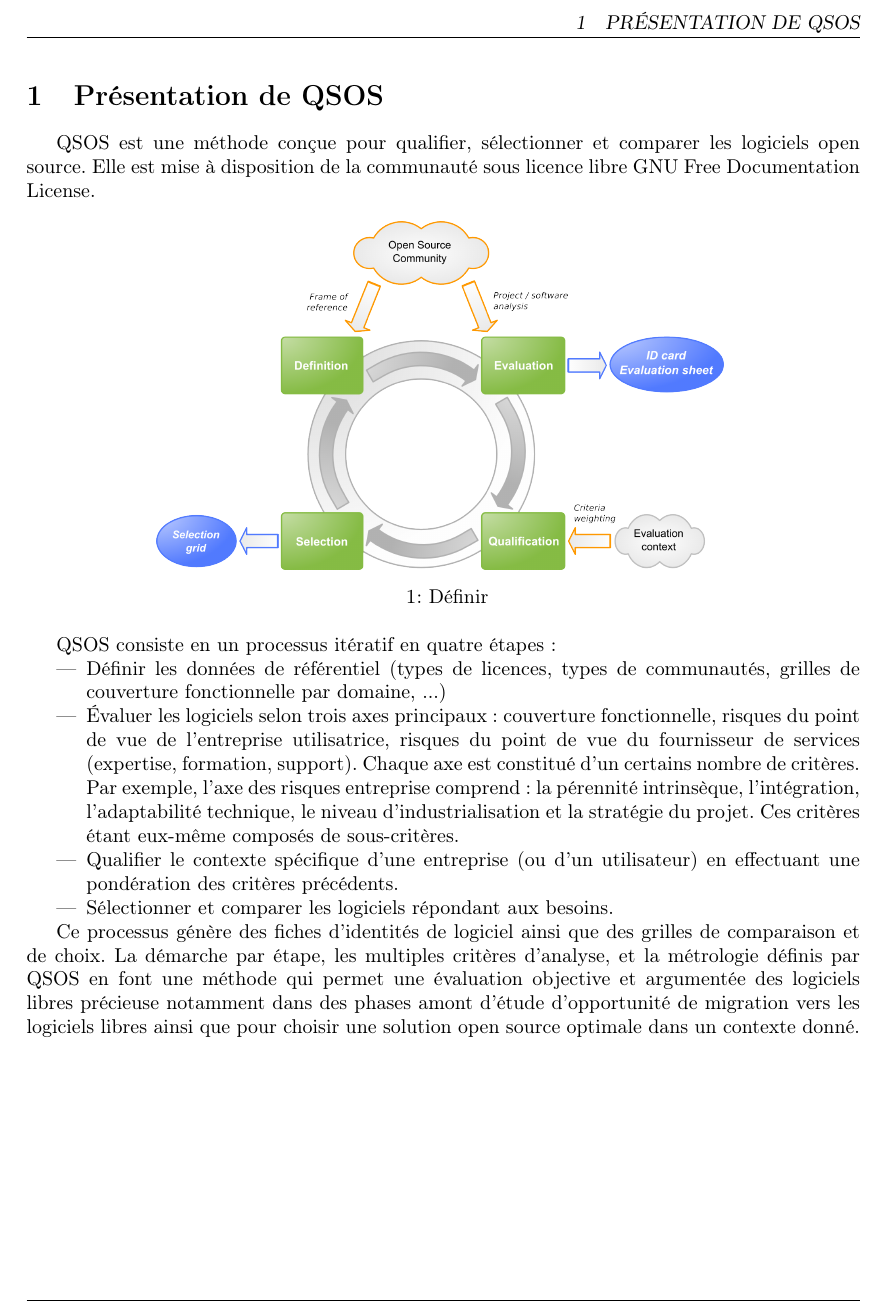
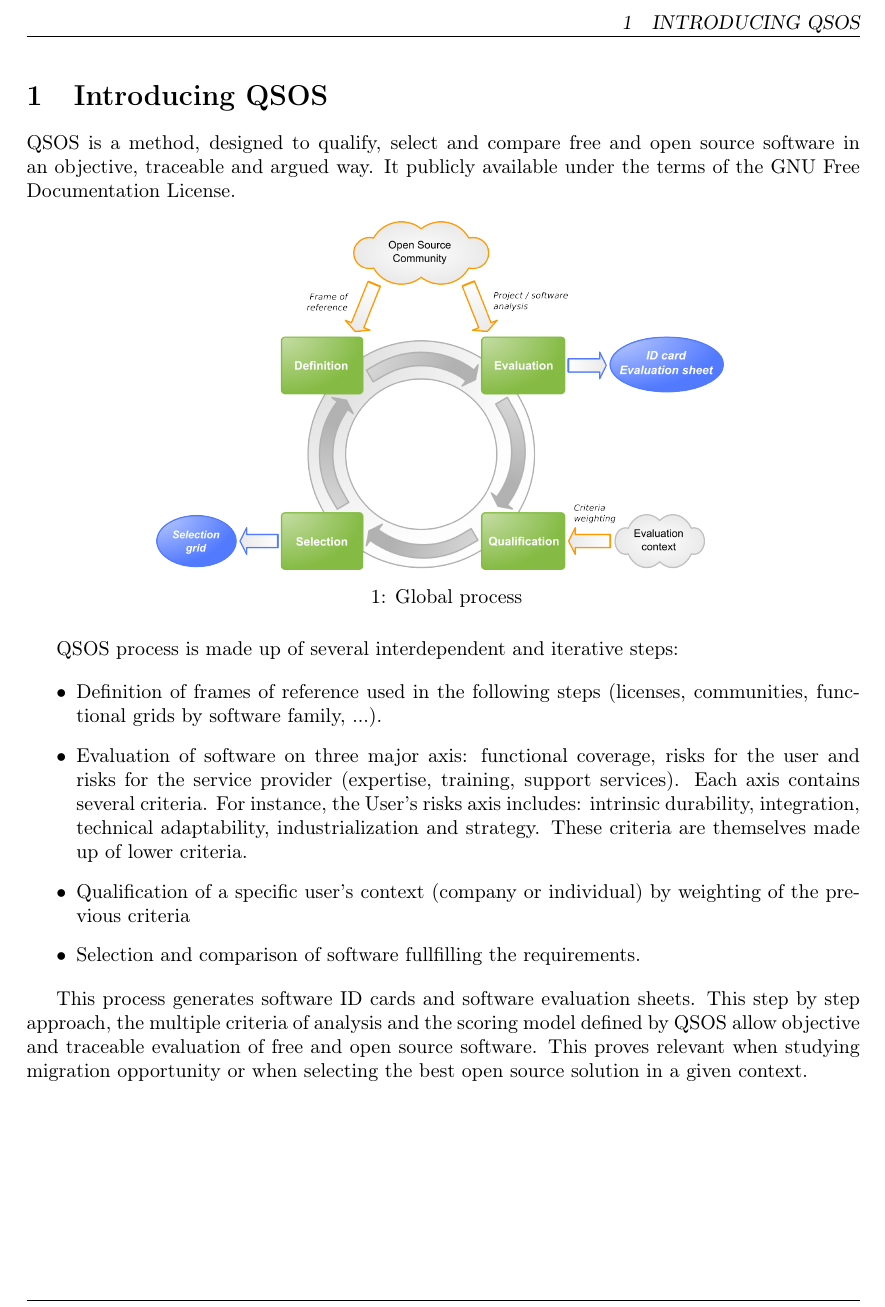
Before and after one commit to ralic/gnu_qsos, a LaTeX document (methode/overview.tex): part of the page, cut at the place of the change. Compiled offline with pdfLaTeX; the source files are stored in an older character set and shown here as Unicode.

Commit message:
English version

```diff
--- a/methode/overview.tex
+++ b/methode/overview.tex
@@ -11,14 +11,13 @@
 %      included in the section entitled "GNU
 %      Free Documentation License".
 %
-% $Id: overview.tex,v 1.2 2006/03/13 16:53:54 rsemeteys Exp $
+% $Id: overview.tex,v 1.3 2006/03/29 12:58:24 rsemeteys Exp $
 \documentclass[a4paper]{article}
 
 
 \usepackage[latin1]{inputenc} % LaTeX, comprends les accents !
 \usepackage[T1]{fontenc}      % Police contenant les caractères français
 \usepackage{geometry}         % Définir les marges
-\usepackage[francais]{babel}  % Placez ici une liste de langues, la
 \usepackage{hyperref}
 \usepackage{graphicx}  % picture incusion
 \usepackage{url}
@@ -32,7 +31,7 @@
 \floatname{figure}
 
 \date{Janvier 2006}
-\title{Pr\'{e}sentation de QSOS}
+\title{Introducing QSOS}
 % title param :  title, author, date
 \begin{document}
 
@@ -45,44 +44,39 @@
 % TabluarStrong : for tabular colonne title
 \newcommand{\TS}[1]{\textbf{#1}}
 
-\section{Pr\'{e}sentation de QSOS}
-QSOS est une m\'{e}thode con\c{c}ue pour qualifier, s\'{e}lectionner et
-comparer les logiciels open source. Elle est mise \`{a} disposition de la
-communaut\'{e} sous licence libre GNU Free Documentation License.
+\section{Introducing QSOS}
+QSOS is a method, designed to qualify, select and compare free and open source software
+in an objective, traceable and argued way.
+It publicly available under the terms of the GNU Free Documentation License.
 
 \begin{figure}
 \center
 \includegraphics[width=10cm]{images/processus_4_etapes}
-\caption{D\'{e}finir}
+\caption{Global process}
 \end{figure}
 
 
-QSOS consiste en un processus it\'{e}ratif en quatre \'{e}tapes :
+QSOS process is made up of several interdependent and iterative steps:
 
 \begin{itemize}
-\item D\'{e}finir les donn\'{e}es de r\'{e}f\'{e}rentiel (types de licences, types
-de communaut\'{e}s, grilles de couverture fonctionnelle par domaine, ...)
-\item Évaluer les logiciels selon trois axes principaux : couverture fonctionnelle,
-risques du point de vue de l'entreprise utilisatrice, risques du point de vue
-du fournisseur de services (expertise, formation, support). Chaque axe est
-constitu\'{e} d'un certains nombre de crit\`{e}res. Par exemple, l'axe des
-risques entreprise comprend : la p\'{e}rennit\'{e} intrins\`{e}que,
-l'int\'{e}gration, l'adaptabilit\'{e} technique, le niveau d'industrialisation
-et la strat\'{e}gie du projet. Ces crit\`{e}res \'{e}tant eux-m\^{e}me
-compos\'{e}s de sous-crit\`{e}res.
-\item Qualifier le contexte sp\'{e}cifique d'une entreprise (ou d'un utilisateur) en
-effectuant une pond\'{e}ration des crit\`{e}res pr\'{e}c\'{e}dents.
-\item S\'{e}lectionner et comparer les logiciels r\'{e}pondant aux besoins.
+\item Definition of frames of reference used in the following steps (licenses,
+communities, functional grids by software family, ...).
+\item Evaluation of software on three major axis: functional coverage, risks for the
+user and risks for the service provider (expertise, training, support services).
+Each axis contains several criteria. For instance, the User's risks axis includes:
+intrinsic durability, integration, technical adaptability, industrialization
+and strategy. These criteria are themselves made up of lower criteria.
+\item Qualification of a specific user's context (company or individual) by weighting of
+the previous criteria
+\item Selection and comparison of software fullfilling the requirements.
 \end{itemize}
 
 
-Ce processus g\'{e}n\`{e}re des fiches d'identit\'{e}s de logiciel ainsi que
-des grilles de comparaison et de choix. La d\'{e}marche par \'{e}tape, les
-multiples crit\`{e}res d'analyse, et la m\'{e}trologie d\'{e}finis par QSOS en
-font une m\'{e}thode qui permet une \'{e}valuation objective et argument\'{e}e
-des logiciels libres pr\'{e}cieuse notamment dans des phases amont
-d'\'{e}tude d'opportunit\'{e} de migration vers les logiciels libres ainsi que
-pour choisir une solution open source optimale dans un contexte donn\'{e}.
+This process generates software ID cards and software evaluation sheets. This
+step by step approach, the multiple criteria of analysis and the scoring
+model defined by QSOS allow objective and traceable evaluation of free and
+open source software. This proves relevant when studying migration opportunity
+or when selecting the best open source solution in a given context.
 
 
 
```
